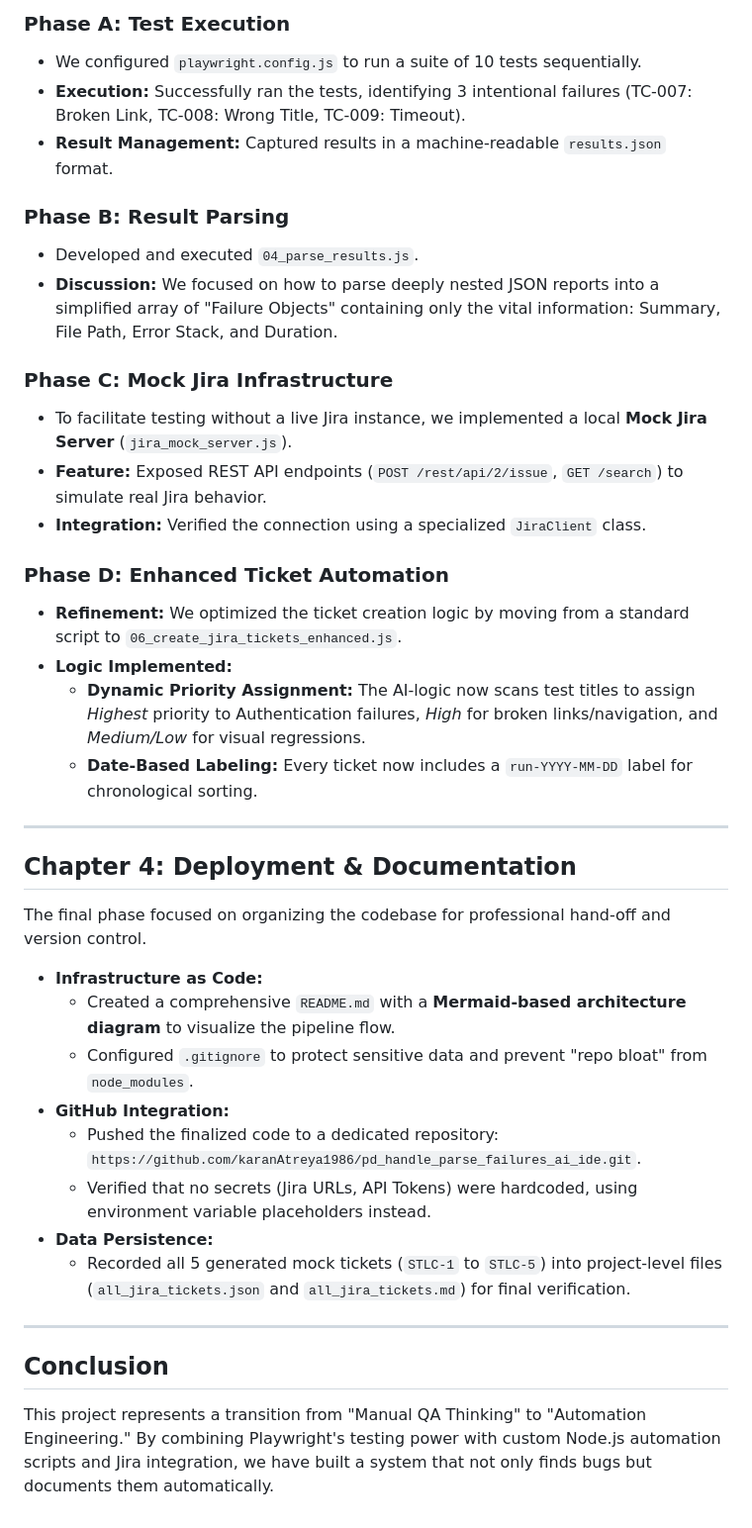
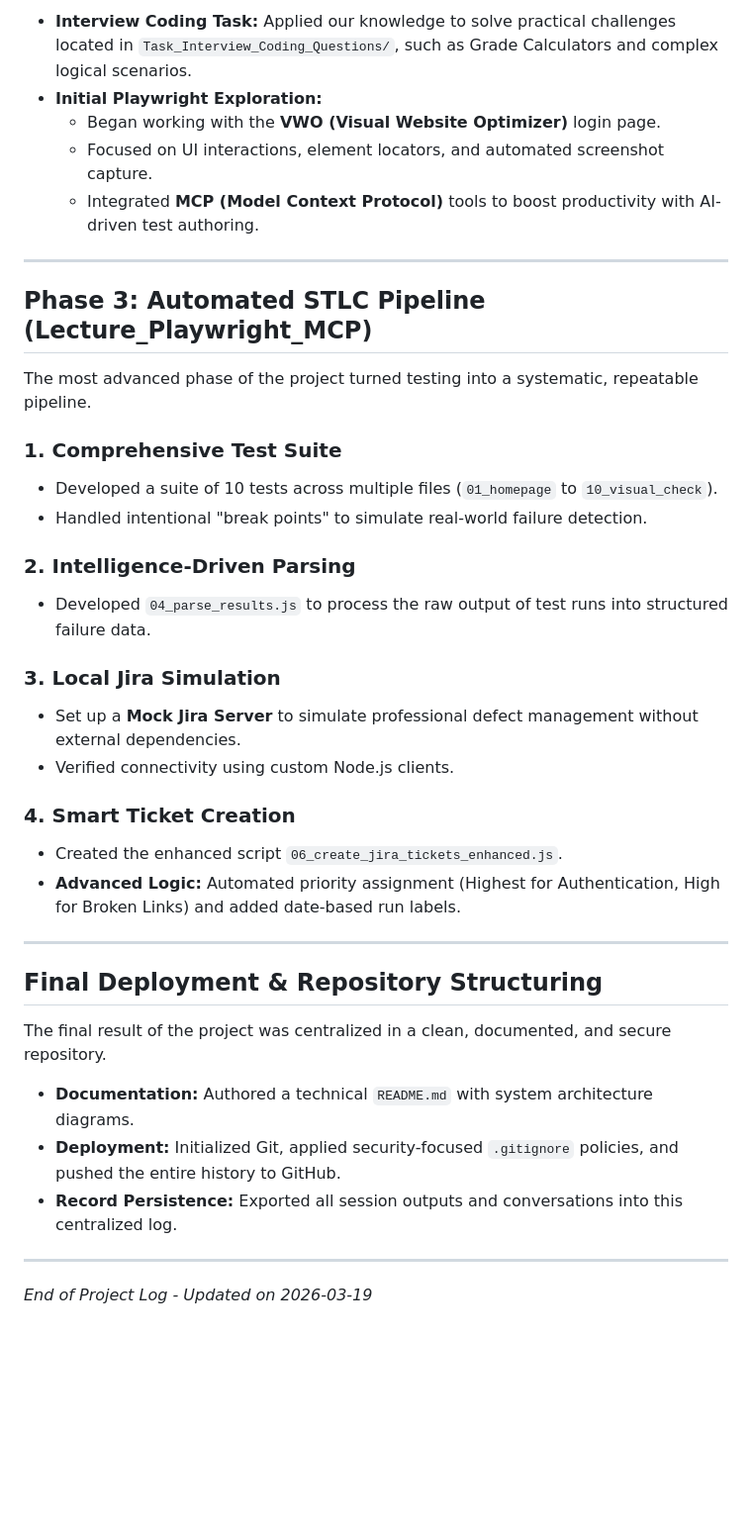
Before and after one commit to karanAtreya1986/pd_handle_parse_failures_ai_ide, a Markdown page: conversation.md, the part around one of its changes. Shown at 99% size. Drawn GitHub-style; blank space fills up the shorter version.

Commit message:
Update conversation.md with full LearningPlaywrightBatch-main project context

```diff
--- a/conversation.md
+++ b/conversation.md
@@ -38,41 +36,40 @@ The core of the recent work centered around the `Lecture_Playwright_MCP` sub-pro
 
-### **Phase A: Test Execution**
-- We configured `playwright.config.js` to run a suite of 10 tests sequentially.
-- **Execution:** Successfully ran the tests, identifying 3 intentional failures (TC-007: Broken Link, TC-008: Wrong Title, TC-009: Timeout).
-- **Result Management:** Captured results in a machine-readable `results.json` format.
-
-### **Phase B: Result Parsing**
-- Developed and executed `04_parse_results.js`.
-- **Discussion:** We focused on how to parse deeply nested JSON reports into a simplified array of "Failure Objects" containing only the vital information: Summary, File Path, Error Stack, and Duration.
-
-### **Phase C: Mock Jira Infrastructure**
-- To facilitate testing without a live Jira instance, we implemented a local **Mock Jira Server** (`jira_mock_server.js`).
-- **Feature:** Exposed REST API endpoints (`POST /rest/api/2/issue`, `GET /search`) to simulate real Jira behavior.
-- **Integration:** Verified the connection using a specialized `JiraClient` class.
-
-### **Phase D: Enhanced Ticket Automation**
-- **Refinement:** We optimized the ticket creation logic by moving from a standard script to `06_create_jira_tickets_enhanced.js`.
-- **Logic Implemented:**
-    - **Dynamic Priority Assignment:** The AI-logic now scans test titles to assign *Highest* priority to Authentication failures, *High* for broken links/navigation, and *Medium/Low* for visual regressions.
-    - **Date-Based Labeling:** Every ticket now includes a `run-YYYY-MM-DD` label for chronological sorting.
+- **Interview Coding Task:** Applied our knowledge to solve practical challenges located in `Task_Interview_Coding_Questions/`, such as Grade Calculators and complex logical scenarios.
+- **Initial Playwright Exploration:**
+    - Began working with the **VWO (Visual Website Optimizer)** login page.
+    - Focused on UI interactions, element locators, and automated screenshot capture.
+    - Integrated **MCP (Model Context Protocol)** tools to boost productivity with AI-driven test authoring.
 
 ---
 
-## **Chapter 4: Deployment & Documentation**
+## **Phase 3: Automated STLC Pipeline (Lecture_Playwright_MCP)**
 
-The final phase focused on organizing the codebase for professional hand-off and version control.
+The most advanced phase of the project turned testing into a systematic, repeatable pipeline.
 
-- **Infrastructure as Code:**
-    - Created a comprehensive `README.md` with a **Mermaid-based architecture diagram** to visualize the pipeline flow.
-    - Configured `.gitignore` to protect sensitive data and prevent "repo bloat" from `node_modules`.
-- **GitHub Integration:**
-    - Pushed the finalized code to a dedicated repository: `https://github.com/karanAtreya1986/pd_handle_parse_failures_ai_ide.git`.
-    - Verified that no secrets (Jira URLs, API Tokens) were hardcoded, using environment variable placeholders instead.
-- **Data Persistence:**
-    - Recorded all 5 generated mock tickets (`STLC-1` to `STLC-5`) into project-level files (`all_jira_tickets.json` and `all_jira_tickets.md`) for final verification.
+### **1. Comprehensive Test Suite**
+- Developed a suite of 10 tests across multiple files (`01_homepage` to `10_visual_check`).
+- Handled intentional "break points" to simulate real-world failure detection.
+
+### **2. Intelligence-Driven Parsing**
+- Developed `04_parse_results.js` to process the raw output of test runs into structured failure data.
+
+### **3. Local Jira Simulation**
+- Set up a **Mock Jira Server** to simulate professional defect management without external dependencies.
+- Verified connectivity using custom Node.js clients.
+
+### **4. Smart Ticket Creation**
+- Created the enhanced script `06_create_jira_tickets_enhanced.js`.
+- **Advanced Logic:** Automated priority assignment (Highest for Authentication, High for Broken Links) and added date-based run labels.
 
 ---
 
-## **Conclusion**
+## **Final Deployment & Repository Structuring**
 
-This project represents a transition from "Manual QA Thinking" to "Automation Engineering." By combining Playwright's testing power with custom Node.js automation scripts and Jira integration, we have built a system that not only finds bugs but documents them automatically.
+The final result of the project was centralized in a clean, documented, and secure repository.
+
+- **Documentation:** Authored a technical `README.md` with system architecture diagrams.
+- **Deployment:** Initialized Git, applied security-focused `.gitignore` policies, and pushed the entire history to GitHub.
+- **Record Persistence:** Exported all session outputs and conversations into this centralized log.
+
+---
+*End of Project Log - Updated on 2026-03-19*
```
Also changed, not shown: other parts of conversation.md (+22 -24 lines).
